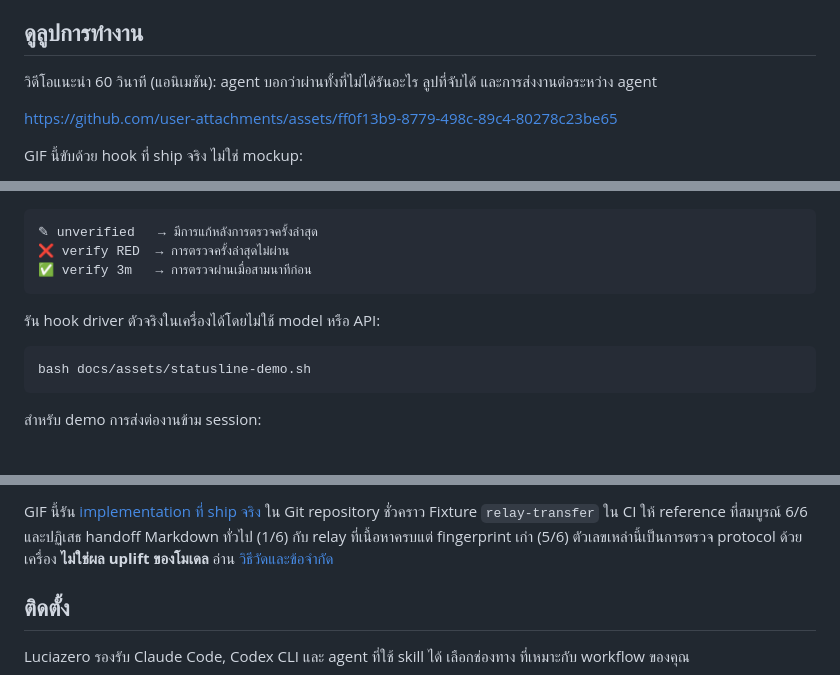
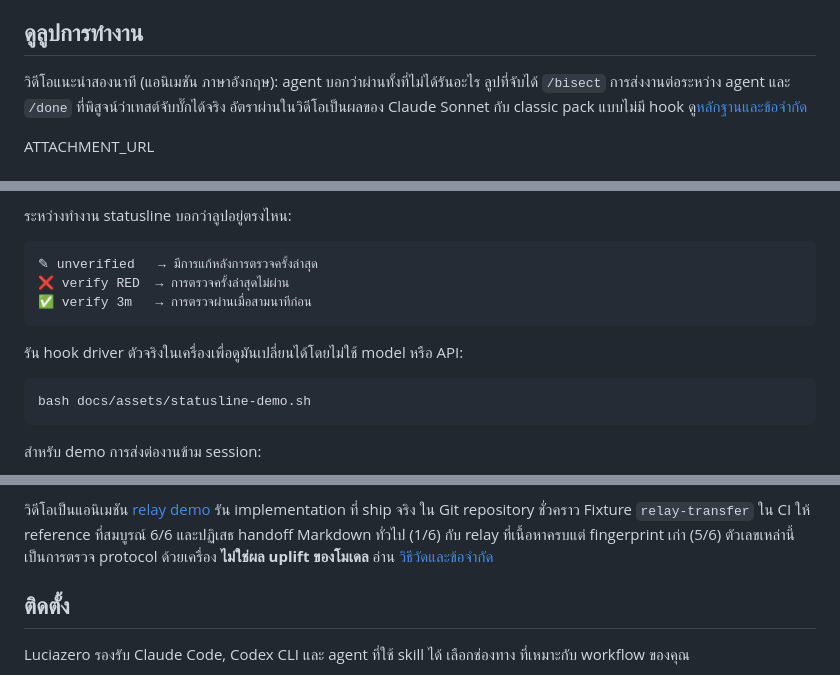
Before and after one commit to ohm41321/luciazero, a Markdown page: README.th.md, 3 parts joined by grey strips. Rendered like a GitHub page.

````diff
--- a/README.th.md
+++ b/README.th.md
@@ -70,11 +70,11 @@ npx skills add ohm41321/luciazero
 
 ## ดูลูปการทำงาน
 
-วิดีโอแนะนำ 60 วินาที (แอนิเมชัน): agent บอกว่าผ่านทั้งที่ไม่ได้รันอะไร
-ลูปที่จับได้ และการส่งงานต่อระหว่าง agent
+วิดีโอแนะนำสองนาที (แอนิเมชัน ภาษาอังกฤษ): agent บอกว่าผ่านทั้งที่ไม่ได้รันอะไร
+ลูปที่จับได้ `/bisect` การส่งงานต่อระหว่าง agent และ `/done` ที่พิสูจน์ว่าเทสต์จับบั๊กได้จริง
+อัตราผ่านในวิดีโอเป็นผลของ Claude Sonnet กับ classic pack แบบไม่มี hook
+ดู[หลักฐานและข้อจำกัด](#หลักฐานและข้อจำกัด)
 
-https://github.com/user-attachments/assets/ff0f13b9-8779-498c-89c4-80278c23be65
-
-GIF นี้ขับด้วย hook ที่ ship จริง ไม่ใช่ mockup:
+ATTACHMENT_URL
 
 <p align="center">
@@ -82,4 +83,6 @@ GIF นี้ขับด้วย hook ที่ ship จริง ไม่ใ
 </p>
+
+ระหว่างทำงาน statusline บอกว่าลูปอยู่ตรงไหน:
 
 ```text
 ✎ unverified   → มีการแก้หลังการตรวจครั้งล่าสุด
@@ -87,7 +90,7 @@ GIF นี้ขับด้วย hook ที่ ship จริง ไม่ใ
 ✅ verify 3m   → การตรวจผ่านเมื่อสามนาทีก่อน
 ```
 
-รัน hook driver ตัวจริงในเครื่องได้โดยไม่ใช้ model หรือ API:
+รัน hook driver ตัวจริงในเครื่องเพื่อดูมันเปลี่ยนได้โดยไม่ใช้ model หรือ API:
 
 ```bash
 bash docs/assets/statusline-demo.sh
@@ -194,7 +198,7 @@ envelope เชื่อถือได้ต่อเมื่อมาจา
 </p>
 
-GIF นี้รัน [implementation ที่ ship จริง](docs/assets/relay-demo.sh) ใน Git
-repository ชั่วคราว Fixture `relay-transfer` ใน CI ให้ reference ที่สมบูรณ์
+วิดีโอเป็นแอนิเมชัน [relay demo](docs/assets/relay-demo.sh) รัน implementation ที่ ship จริง
+ใน Git repository ชั่วคราว Fixture `relay-transfer` ใน CI ให้ reference ที่สมบูรณ์
 6/6 และปฏิเสธ handoff Markdown ทั่วไป (1/6) กับ relay ที่เนื้อหาครบแต่
 fingerprint เก่า (5/6) ตัวเลขเหล่านี้เป็นการตรวจ protocol ด้วยเครื่อง
 **ไม่ใช่ผล uplift ของโมเดล** อ่าน [วิธีวัดและข้อจำกัด](docs/benchmark.md#skill-protocol-evidence)
````
Also changed, not shown: other parts of README.th.md (+6 -4 lines), README.md (+17 -13 lines).
